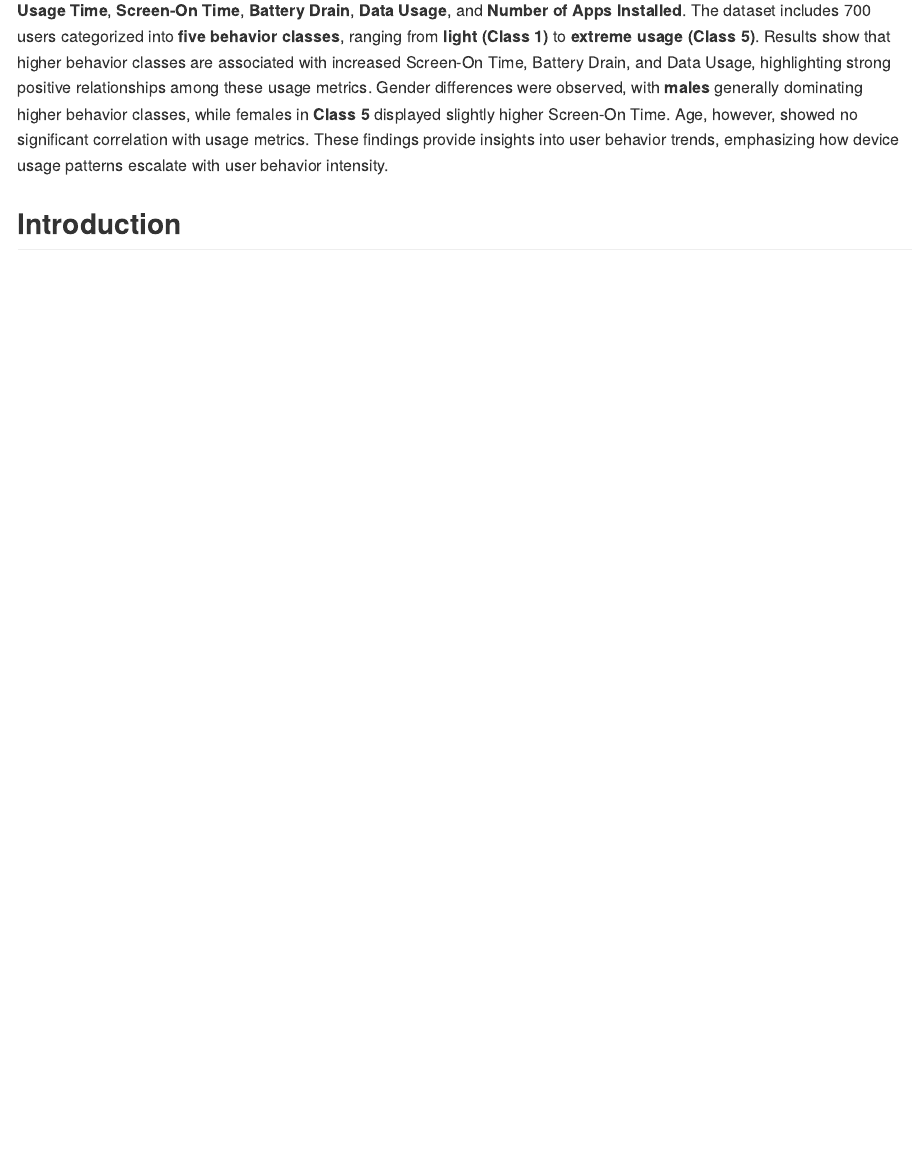
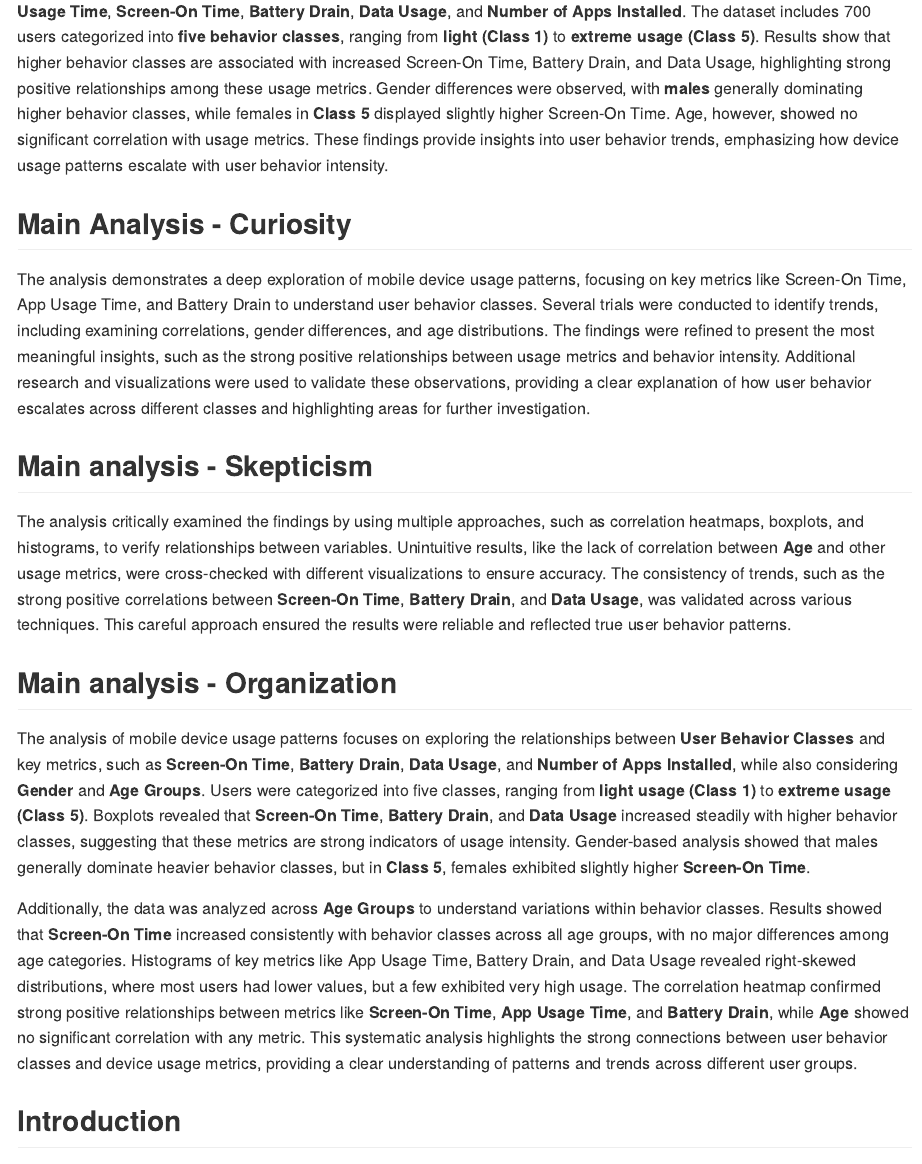
Before and after one commit to BachNg311/DS202_FinalProject, an R Markdown document (Final_project.Rmd): the page in a window 1100 px wide, from 290 px down before the commit and from 250 px down after it, so that both start at the same text. The pictures show the output file Final_project.md that the author committed with the source, drawn offline in the style of GitHub.

Commit message:
Update final project report

```diff
--- a/Final_project.Rmd
+++ b/Final_project.Rmd
@@ -12,6 +12,20 @@ knitr::opts_chunk$set(echo = TRUE)
 ## Abstract
 
 This study analyzes mobile device usage patterns and user behavior classifications based on various metrics such as **App Usage Time**, **Screen-On Time**, **Battery Drain**, **Data Usage**, and **Number of Apps Installed**. The dataset includes 700 users categorized into **five behavior classes**, ranging from **light (Class 1)** to **extreme usage (Class 5)**. Results show that higher behavior classes are associated with increased Screen-On Time, Battery Drain, and Data Usage, highlighting strong positive relationships among these usage metrics. Gender differences were observed, with **males** generally dominating higher behavior classes, while females in **Class 5** displayed slightly higher Screen-On Time. Age, however, showed no significant correlation with usage metrics. These findings provide insights into user behavior trends, emphasizing how device usage patterns escalate with user behavior intensity.
+
+## Main Analysis - Curiosity
+
+The analysis demonstrates a deep exploration of mobile device usage patterns, focusing on key metrics like Screen-On Time, App Usage Time, and Battery Drain to understand user behavior classes. Several trials were conducted to identify trends, including examining correlations, gender differences, and age distributions. The findings were refined to present the most meaningful insights, such as the strong positive relationships between usage metrics and behavior intensity. Additional research and visualizations were used to validate these observations, providing a clear explanation of how user behavior escalates across different classes and highlighting areas for further investigation.
+
+## Main analysis - Skepticism
+
+The analysis critically examined the findings by using multiple approaches, such as correlation heatmaps, boxplots, and histograms, to verify relationships between variables. Unintuitive results, like the lack of correlation between **Age** and other usage metrics, were cross-checked with different visualizations to ensure accuracy. The consistency of trends, such as the strong positive correlations between **Screen-On Time**, **Battery Drain**, and **Data Usage**, was validated across various techniques. This careful approach ensured the results were reliable and reflected true user behavior patterns.
+
+## Main analysis - Organization
+
+The analysis of mobile device usage patterns focuses on exploring the relationships between **User Behavior Classes** and key metrics, such as **Screen-On Time**, **Battery Drain**, **Data Usage**, and **Number of Apps Installed**, while also considering **Gender** and **Age Groups**. Users were categorized into five classes, ranging from **light usage (Class 1)** to **extreme usage (Class 5)**. Boxplots revealed that **Screen-On Time**, **Battery Drain**, and **Data Usage** increased steadily with higher behavior classes, suggesting that these metrics are strong indicators of usage intensity. Gender-based analysis showed that males generally dominate heavier behavior classes, but in **Class 5**, females exhibited slightly higher **Screen-On Time**.
+
+Additionally, the data was analyzed across **Age Groups** to understand variations within behavior classes. Results showed that **Screen-On Time** increased consistently with behavior classes across all age groups, with no major differences among age categories. Histograms of key metrics like App Usage Time, Battery Drain, and Data Usage revealed right-skewed distributions, where most users had lower values, but a few exhibited very high usage. The correlation heatmap confirmed strong positive relationships between metrics like **Screen-On Time**, **App Usage Time**, and **Battery Drain**, while **Age** showed no significant correlation with any metric. This systematic analysis highlights the strong connections between user behavior classes and device usage metrics, providing a clear understanding of patterns and trends across different user groups.
 
 ## Introduction
 
```
Also changed, not shown: Final_project.md.
